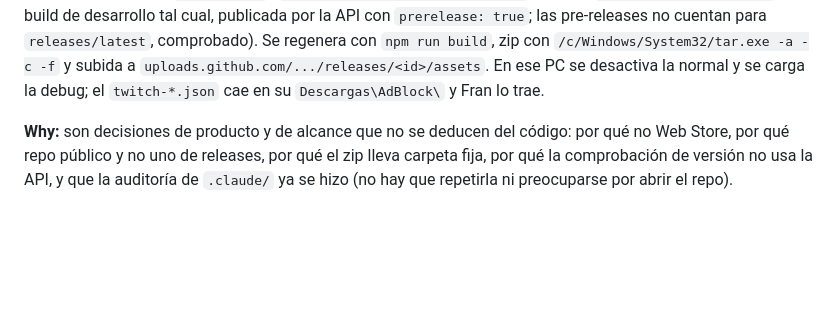
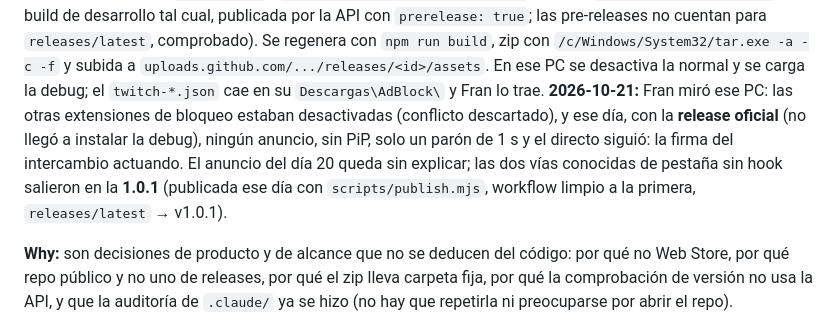
Before and after one commit to getFran/AdBlock, a Markdown page: .claude/memory/distribucion-por-github-releases.md, the part around the change. Rendered like a GitHub page; blank space fills up the shorter version.

Commit message:
Memory: the other machine behaved on 2026-10-21; 1.0.1 published
Co-Authored-By: Claude Fable 5.1 <noreply@anthropic.com>

```diff
--- a/.claude/memory/distribucion-por-github-releases.md
+++ b/.claude/memory/distribucion-por-github-releases.md
@@ -50,7 +50,11 @@ content script no entró) y el intercambio no actuó: hace falta el registro de
 desarrollo tal cual, publicada por la API con `prerelease: true`; las pre-releases no cuentan para
 `releases/latest`, comprobado). Se regenera con `npm run build`, zip con `/c/Windows/System32/tar.exe -a -c -f` y
 subida a `uploads.github.com/.../releases/<id>/assets`. En ese PC se desactiva la normal y se carga la debug;
-el `twitch-*.json` cae en su `Descargas\AdBlock\` y Fran lo trae.
+el `twitch-*.json` cae en su `Descargas\AdBlock\` y Fran lo trae. **2026-10-21:** Fran miró ese PC: las otras
+extensiones de bloqueo estaban desactivadas (conflicto descartado), y ese día, con la **release oficial** (no llegó a
+instalar la debug), ningún anuncio, sin PiP, solo un parón de 1 s y el directo siguió: la firma del intercambio
+actuando. El anuncio del día 20 queda sin explicar; las dos vías conocidas de pestaña sin hook salieron en la
+**1.0.1** (publicada ese día con `scripts/publish.mjs`, workflow limpio a la primera, `releases/latest` → v1.0.1).
 
 **Why:** son decisiones de producto y de alcance que no se deducen del código: por qué no Web Store, por qué repo
 público y no uno de releases, por qué el zip lleva carpeta fija, por qué la comprobación de versión no usa la API,
```
